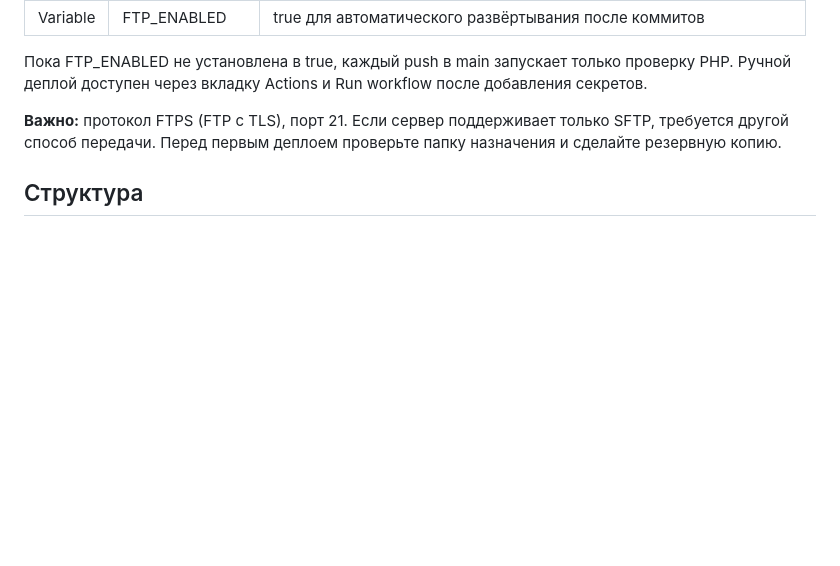
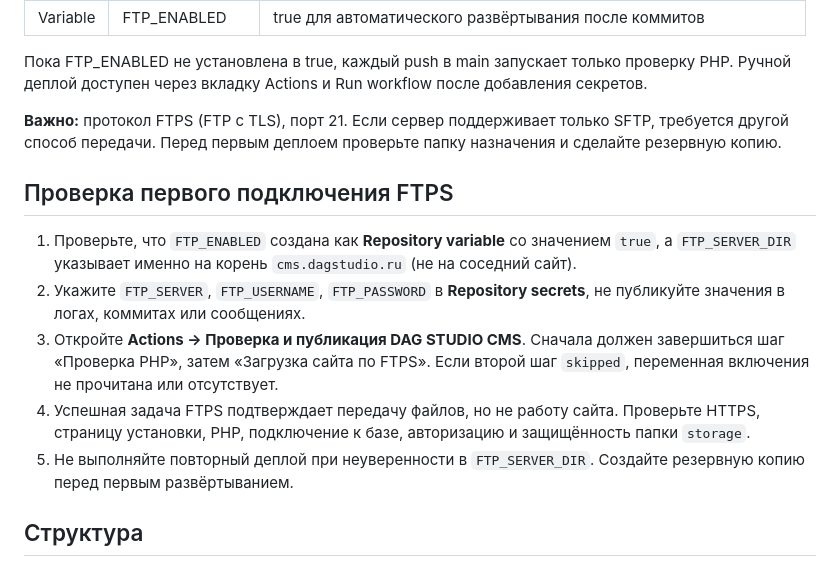
Before and after one commit to dagxam/cms-dagstudio, a Markdown page: README.md, the part around the change. GitHub-like rendering; blank space fills up the shorter version.

Commit message:
docs: инструкция проверки первого FTPS-подключения

```diff
--- a/README.md
+++ b/README.md
@@ -48,6 +48,15 @@ GitHub → Settings → Secrets and variables → Actions:
 
 **Важно:** протокол FTPS (FTP с TLS), порт 21. Если сервер поддерживает только SFTP, требуется другой способ передачи. Перед первым деплоем проверьте папку назначения и сделайте резервную копию.
 
+
+## Проверка первого подключения FTPS
+
+1. Проверьте, что `FTP_ENABLED` создана как **Repository variable** со значением `true`, а `FTP_SERVER_DIR` указывает именно на корень `cms.dagstudio.ru` (не на соседний сайт).
+2. Укажите `FTP_SERVER`, `FTP_USERNAME`, `FTP_PASSWORD` в **Repository secrets**, не публикуйте значения в логах, коммитах или сообщениях.
+3. Откройте **Actions → Проверка и публикация DAG STUDIO CMS**. Сначала должен завершиться шаг «Проверка PHP», затем «Загрузка сайта по FTPS». Если второй шаг `skipped`, переменная включения не прочитана или отсутствует.
+4. Успешная задача FTPS подтверждает передачу файлов, но не работу сайта. Проверьте HTTPS, страницу установки, PHP, подключение к базе, авторизацию и защищённость папки `storage`.
+5. Не выполняйте повторный деплой при неуверенности в `FTP_SERVER_DIR`. Создайте резервную копию перед первым развёртыванием.
+
 ## Структура
 
 - app/core.php — ядро, PDO, CSRF, сессии, разрешения.
```
